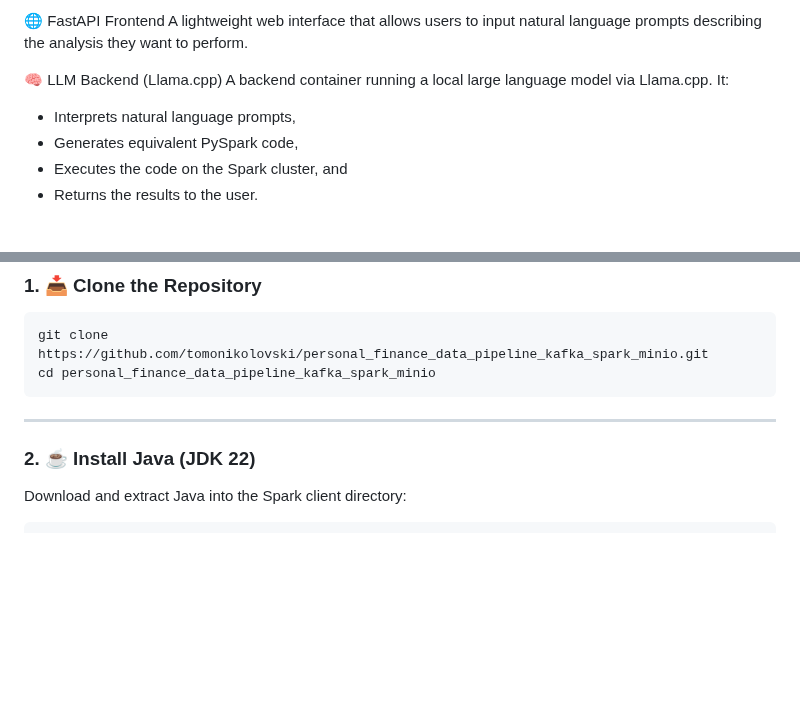
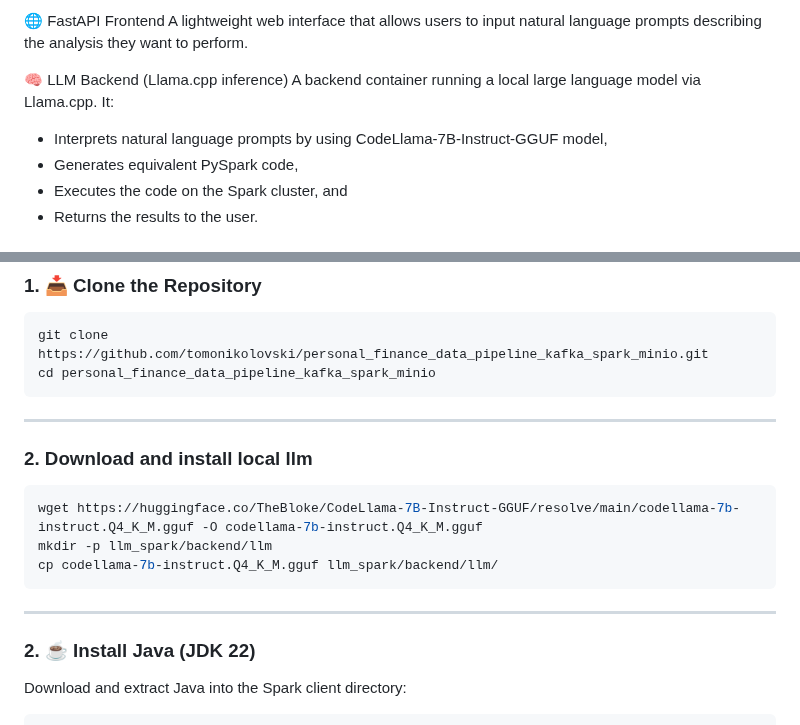
Before and after one commit to tomonikolovski/personal_finance_ai_data_pipeline, a Markdown page: README.md, 2 parts joined by grey strips. GitHub-like rendering; blank space fills up the shorter version.

````diff
--- a/README.md
+++ b/README.md
@@ -40,10 +40,10 @@ A pre-configured Red Hat Enterprise Linux container where users can manually run
 🌐 FastAPI Frontend
 A lightweight web interface that allows users to input natural language prompts describing the analysis they want to perform.
 
-🧠 LLM Backend (Llama.cpp)
+🧠 LLM Backend (Llama.cpp inference)
 A backend container running a local large language model via Llama.cpp. It:
 
-- Interprets natural language prompts,
+- Interprets natural language prompts by using CodeLlama-7B-Instruct-GGUF model,
 - Generates equivalent PySpark code,
 - Executes the code on the Spark cluster, and
 - Returns the results to the user.
@@ -61,6 +61,16 @@ cd personal_finance_data_pipeline_kafka_spark_minio
 ```
 
 ---
+
+### 2. Download and install local llm
+```bash
+wget https://huggingface.co/TheBloke/CodeLlama-7B-Instruct-GGUF/resolve/main/codellama-7b-instruct.Q4_K_M.gguf -O codellama-7b-instruct.Q4_K_M.gguf
+mkdir -p llm_spark/backend/llm
+cp codellama-7b-instruct.Q4_K_M.gguf llm_spark/backend/llm/
+```
+
+---
+
 ### 2. ☕ Install Java (JDK 22)
 
 Download and extract Java into the Spark client directory:
````
